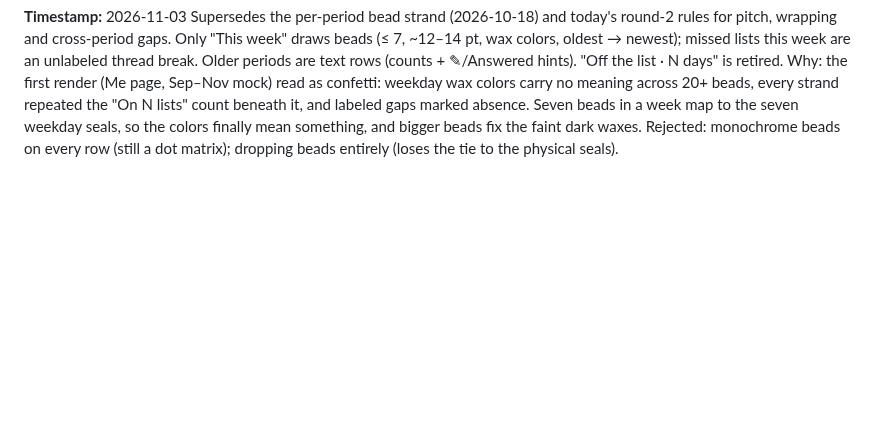
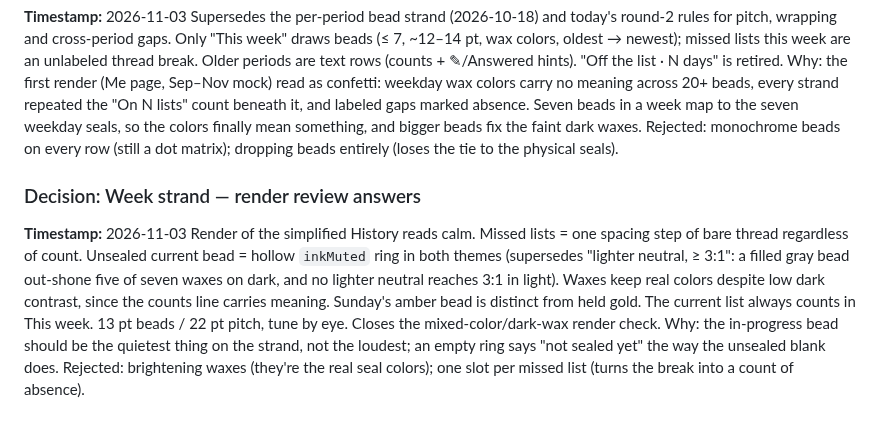
Before and after one commit to ericdolson/plus_prayer, a Markdown page: docs/decisions.md, the part around the change. GitHub-like rendering; blank space fills up the shorter version.

```diff
--- a/docs/decisions.md
+++ b/docs/decisions.md
@@ -1169,3 +1169,18 @@ week map to the seven weekday seals, so the colors finally mean something,
 and bigger beads fix the faint dark waxes.
 Rejected: monochrome beads on every row (still a dot matrix); dropping beads
 entirely (loses the tie to the physical seals).
+
+### Decision: Week strand — render review answers
+**Timestamp:** 2026-11-03
+Render of the simplified History reads calm. Missed lists = one spacing step
+of bare thread regardless of count. Unsealed current bead = hollow `inkMuted`
+ring in both themes (supersedes "lighter neutral, ≥ 3:1": a filled gray bead
+out-shone five of seven waxes on dark, and no lighter neutral reaches 3:1 in
+light). Waxes keep real colors despite low dark contrast, since the counts
+line carries meaning. Sunday's amber bead is distinct from held gold. The
+current list always counts in This week. 13 pt beads / 22 pt pitch, tune by
+eye. Closes the mixed-color/dark-wax render check.
+Why: the in-progress bead should be the quietest thing on the strand, not the
+loudest; an empty ring says "not sealed yet" the way the unsealed blank does.
+Rejected: brightening waxes (they're the real seal colors); one slot per
+missed list (turns the break into a count of absence).
```
Also changed, not shown: docs/product/detail-page.md (+18 -9 lines).
